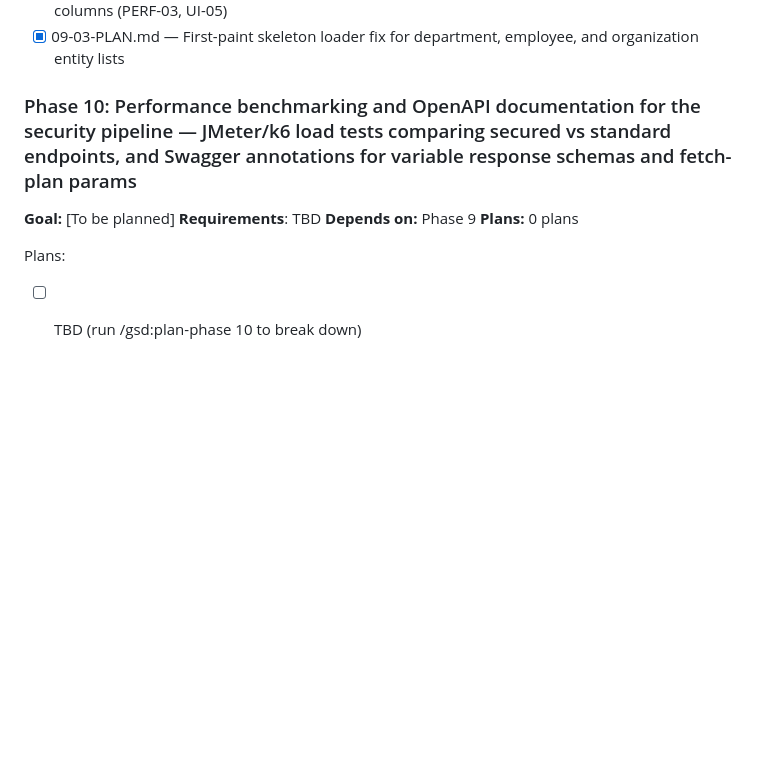
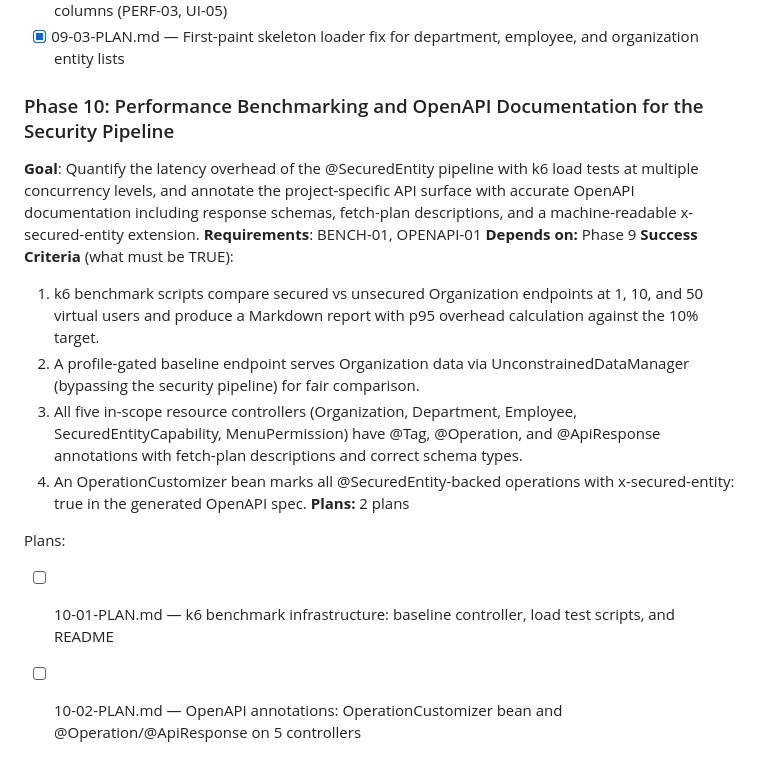
Before and after one commit to kl3inIT/jhipster-sec, a Markdown page: .planning/ROADMAP.md, the part around the change. Rendered like a GitHub page; blank space fills up the shorter version.

Commit message:
docs(10): create phase plan

```diff
--- a/.planning/ROADMAP.md
+++ b/.planning/ROADMAP.md
@@ -185,12 +185,18 @@ Plans:
 - [x] 09-02-PLAN.md — Frontend entity list hardening: pagination signals, skeleton loaders, responsive columns (PERF-03, UI-05)
 - [x] 09-03-PLAN.md — First-paint skeleton loader fix for department, employee, and organization entity lists
 
-### Phase 10: Performance benchmarking and OpenAPI documentation for the security pipeline — JMeter/k6 load tests comparing secured vs standard endpoints, and Swagger annotations for variable response schemas and fetch-plan params
+### Phase 10: Performance Benchmarking and OpenAPI Documentation for the Security Pipeline
 
-**Goal:** [To be planned]
-**Requirements**: TBD
+**Goal**: Quantify the latency overhead of the @SecuredEntity pipeline with k6 load tests at multiple concurrency levels, and annotate the project-specific API surface with accurate OpenAPI documentation including response schemas, fetch-plan descriptions, and a machine-readable x-secured-entity extension.
+**Requirements**: BENCH-01, OPENAPI-01
 **Depends on:** Phase 9
-**Plans:** 0 plans
+**Success Criteria** (what must be TRUE):
+1. k6 benchmark scripts compare secured vs unsecured Organization endpoints at 1, 10, and 50 virtual users and produce a Markdown report with p95 overhead calculation against the 10% target.
+2. A profile-gated baseline endpoint serves Organization data via UnconstrainedDataManager (bypassing the security pipeline) for fair comparison.
+3. All five in-scope resource controllers (Organization, Department, Employee, SecuredEntityCapability, MenuPermission) have @Tag, @Operation, and @ApiResponse annotations with fetch-plan descriptions and correct schema types.
+4. An OperationCustomizer bean marks all @SecuredEntity-backed operations with x-secured-entity: true in the generated OpenAPI spec.
+**Plans:** 2 plans
 
 Plans:
-- [ ] TBD (run /gsd:plan-phase 10 to break down)
+- [ ] 10-01-PLAN.md — k6 benchmark infrastructure: baseline controller, load test scripts, and README
+- [ ] 10-02-PLAN.md — OpenAPI annotations: OperationCustomizer bean and @Operation/@ApiResponse on 5 controllers
```
Also changed, not shown: 2 other files.
